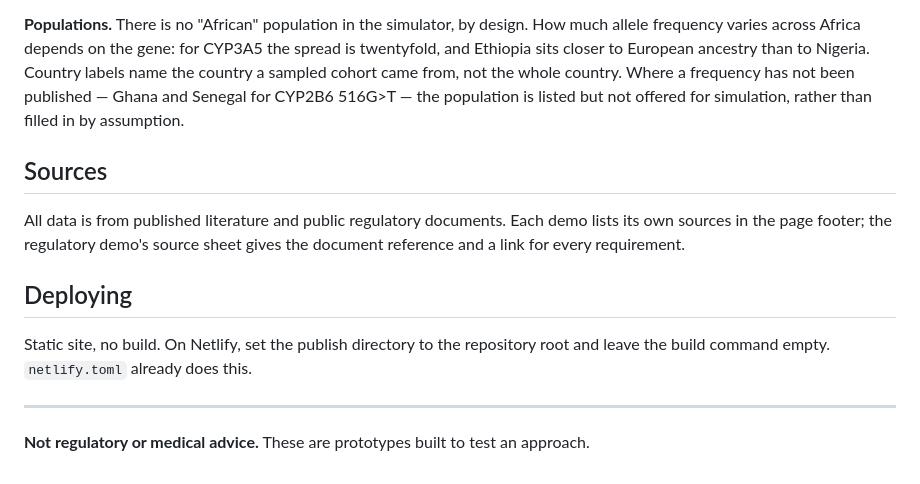
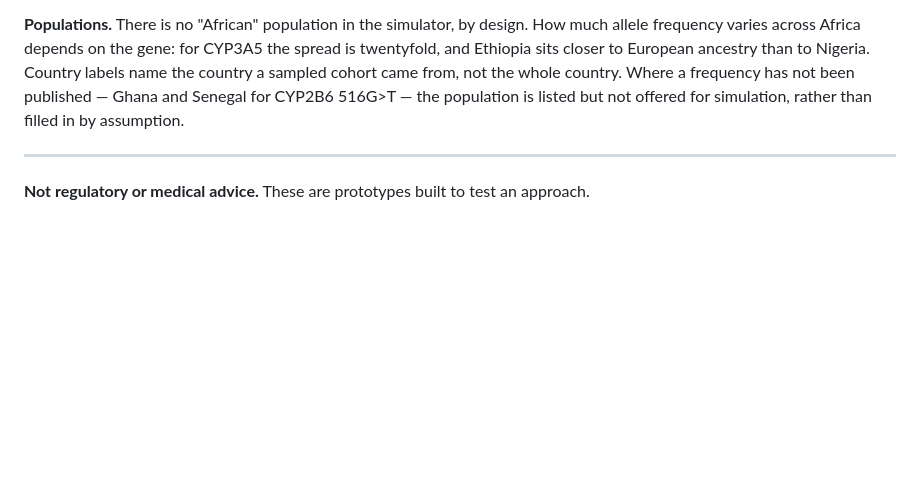
Before and after one commit to tbalogun-create/ibmtclinical-website, a Markdown page: demo/README.md, the part around the change. Drawn GitHub-style; blank space fills up the shorter version.

```diff
--- a/demo/README.md
+++ b/demo/README.md
@@ -74,17 +74,6 @@ name the country a sampled cohort came from, not the whole country. Where a freq
 not been published — Ghana and Senegal for CYP2B6 516G>T — the population is listed but not
 offered for simulation, rather than filled in by assumption.
 
-## Sources
-
-All data is from published literature and public regulatory documents. Each demo lists its
-own sources in the page footer; the regulatory demo's source sheet gives the document
-reference and a link for every requirement.
-
-## Deploying
-
-Static site, no build. On Netlify, set the publish directory to the repository root and
-leave the build command empty. `netlify.toml` already does this.
-
 ---
 
 **Not regulatory or medical advice.** These are prototypes built to test an approach.
```
